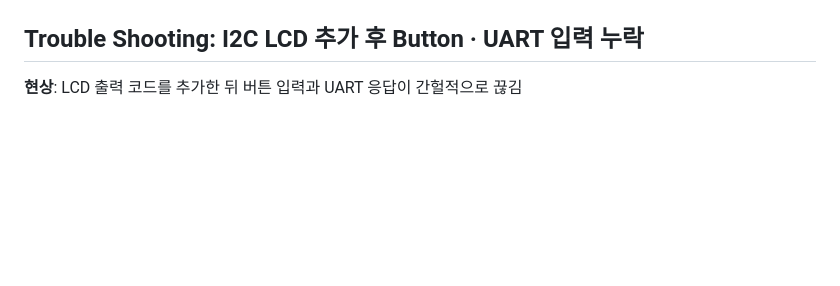
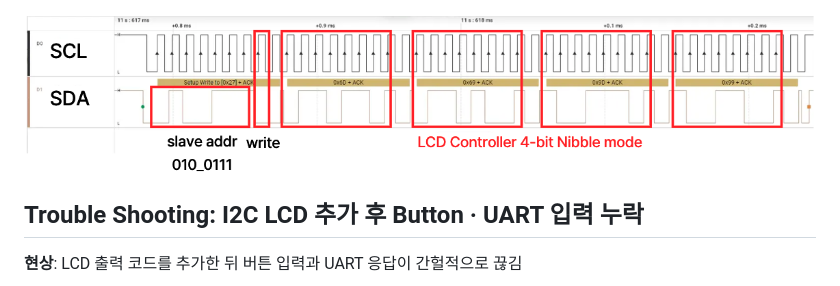
Before and after one commit to ky0nq/AXI4-Lite_Protocol_Peripheral, a Markdown page: README.md, the part around one of its changes. GitHub-like rendering; pictures changed too: docs/la_i2c.png; blank space fills up the shorter version.

Commit message:
Label Logic Analyzer captures and update I2C waveform image
Co-Authored-By: Claude Opus 5.5 <noreply@anthropic.com>

```diff
--- a/README.md
+++ b/README.md
@@ -151,3 +159,4 @@ common/    delay, interrupt (AXI INTC 연동)
+<img src="docs/la_i2c.png" alt="Logic Analyzer I2C" width="100%">
 
 ## Trouble Shooting: I2C LCD 추가 후 Button · UART 입력 누락
 
```
Also changed, not shown: other parts of README.md (+14 -6 lines).
